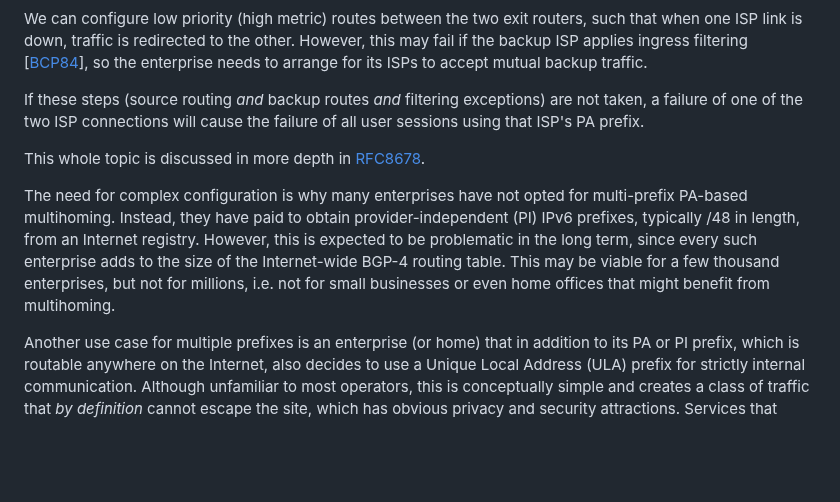
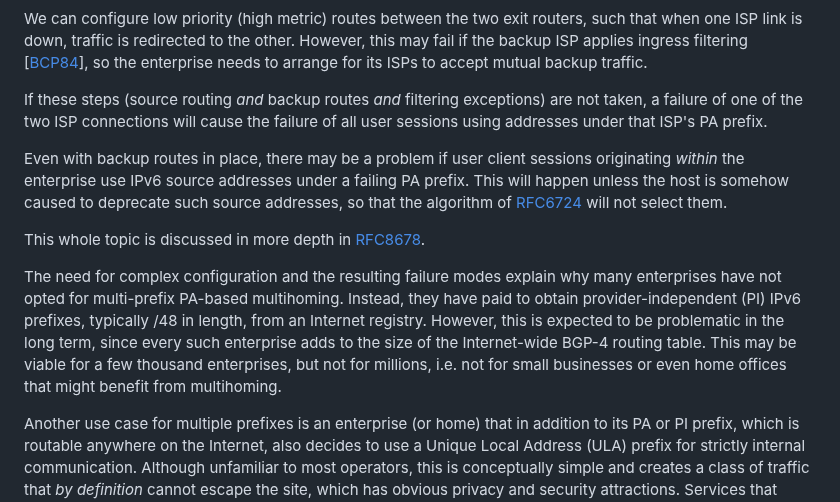
Before and after one commit to becarpenter/book6, a Markdown page: 6. Management and Operations/Multi-prefix operation.md, the part around the change. Rendered like a GitHub page; blank space fills up the shorter version.

Commit message:
More details on src addr selection

```diff
--- a/6. Management and Operations/Multi-prefix operation.md
+++ b/6. Management and Operations/Multi-prefix operation.md
@@ -18,11 +18,13 @@ But what happens if the link to ISP X goes down? Presumably the reason for havin
 
 We can configure low priority (high metric) routes between the two exit routers, such that when one ISP link is down, traffic is redirected to the other. However, this may fail if the backup ISP applies ingress filtering \[[BCP84](https://www.rfc-editor.org/info/bcp84)], so the enterprise needs to arrange for its ISPs to accept mutual backup traffic.
 
-If these steps (source routing *and* backup routes *and* filtering exceptions) are not taken, a failure of one of the two ISP connections will cause the failure of all user sessions using that ISP's PA prefix.
+If these steps (source routing *and* backup routes *and* filtering exceptions) are not taken, a failure of one of the two ISP connections will cause the failure of all user sessions using addresses under that ISP's PA prefix.
+
+Even with backup routes in place, there may be a problem if user client sessions originating *within* the enterprise use IPv6 source addresses under a failing PA prefix. This will happen unless the host is somehow caused to deprecate such source addresses, so that the algorithm of [RFC6724](https://www.rfc-editor.org/info/rfc6724) will not select them.
 
 This whole topic is discussed in more depth in [RFC8678](https://www.rfc-editor.org/info/rfc8678).
 
-The need for complex configuration is why many enterprises have not opted for multi-prefix PA-based multihoming. Instead, they have paid to obtain provider-independent (PI) IPv6 prefixes, typically /48 in length, from an Internet registry. However, this is expected to be problematic in the long term, since every such enterprise adds to the size of the Internet-wide BGP-4 routing table. This may be viable for a few thousand enterprises, but not for millions, i.e. not for small businesses or even home offices that might benefit from multihoming.
+The need for complex configuration and the resulting failure modes explain why many enterprises have not opted for multi-prefix PA-based multihoming. Instead, they have paid to obtain provider-independent (PI) IPv6 prefixes, typically /48 in length, from an Internet registry. However, this is expected to be problematic in the long term, since every such enterprise adds to the size of the Internet-wide BGP-4 routing table. This may be viable for a few thousand enterprises, but not for millions, i.e. not for small businesses or even home offices that might benefit from multihoming.
 
 Another use case for multiple prefixes is an enterprise (or home) that in addition to its PA or PI prefix, which is routable anywhere on the Internet, also decides to use a Unique Local Address (ULA) prefix for strictly internal communication. Although unfamiliar to most operators, this is conceptually simple and creates a class of traffic that *by definition* cannot escape the site, which has obvious privacy and security attractions. Services that should only be accessed internally could be configured with ULAs *only* and those addresses may be entered in local split-horizon DNS (Section 4 of \[[RFC6950](https://www.rfc-editor.org/info/rfc6950)]). At the time of writing, there is an operational problem in this scenario: host computers configured with default settings from [RFC6724](https://www.rfc-editor.org/info/rfc6724) will not prefer ULAs over IPv4 addresses \[[draft-ietf-v6ops-ula](https://datatracker.ietf.org/doc/draft-ietf-v6ops-ula/)].
 
```
